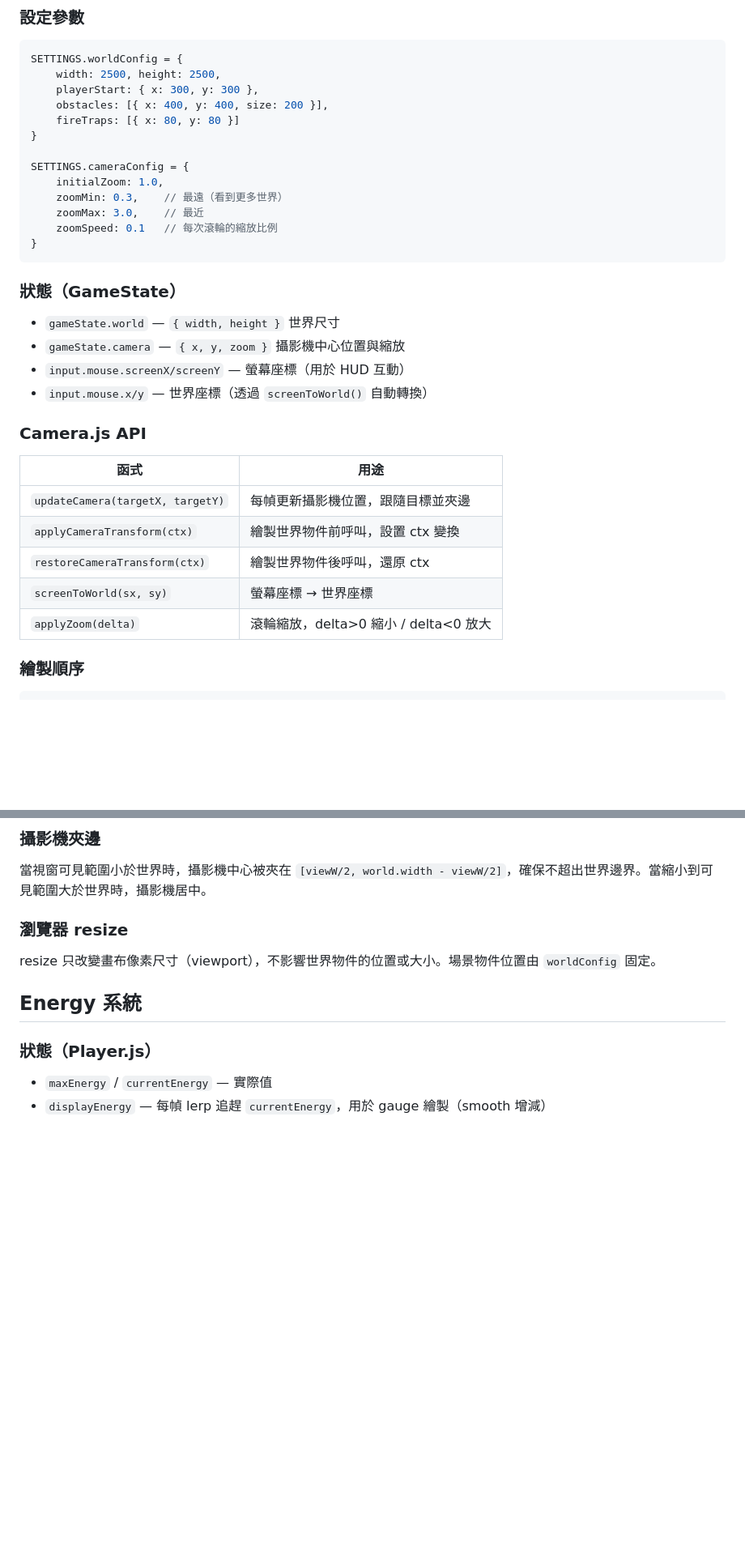
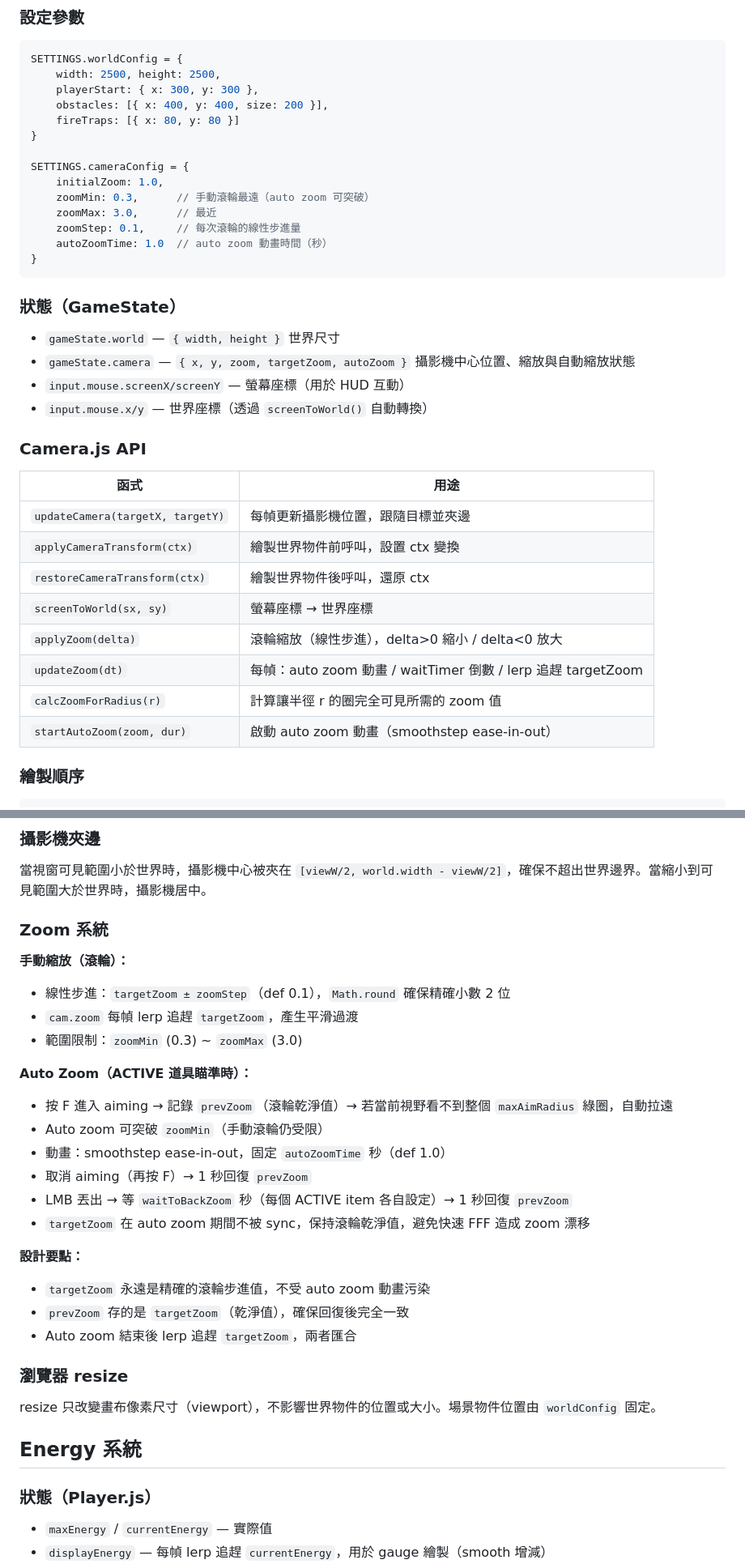
Before and after one commit to flash0814/itemPrototype, a Markdown page: CLAUDE.md, 2 parts joined by grey strips. Shown at 81% size. GitHub-like rendering; blank space fills up the shorter version.

Commit message:
update .md including zoom change and autoZoom feature

````diff
--- a/CLAUDE.md
+++ b/CLAUDE.md
@@ -75,16 +75,17 @@ SETTINGS.worldConfig = {
 
 SETTINGS.cameraConfig = {
     initialZoom: 1.0,
-    zoomMin: 0.3,    // 最遠（看到更多世界）
-    zoomMax: 3.0,    // 最近
-    zoomSpeed: 0.1   // 每次滾輪的縮放比例
+    zoomMin: 0.3,      // 手動滾輪最遠（auto zoom 可突破）
+    zoomMax: 3.0,      // 最近
+    zoomStep: 0.1,     // 每次滾輪的線性步進量
+    autoZoomTime: 1.0  // auto zoom 動畫時間（秒）
 }
 ```
 
 ### 狀態（GameState）
 
 - `gameState.world` — `{ width, height }` 世界尺寸
-- `gameState.camera` — `{ x, y, zoom }` 攝影機中心位置與縮放
+- `gameState.camera` — `{ x, y, zoom, targetZoom, autoZoom }` 攝影機中心位置、縮放與自動縮放狀態
 - `input.mouse.screenX/screenY` — 螢幕座標（用於 HUD 互動）
 - `input.mouse.x/y` — 世界座標（透過 `screenToWorld()` 自動轉換）
 
@@ -96,7 +97,10 @@ SETTINGS.cameraConfig = {
 | `applyCameraTransform(ctx)` | 繪製世界物件前呼叫，設置 ctx 變換 |
 | `restoreCameraTransform(ctx)` | 繪製世界物件後呼叫，還原 ctx |
 | `screenToWorld(sx, sy)` | 螢幕座標 → 世界座標 |
-| `applyZoom(delta)` | 滾輪縮放，delta>0 縮小 / delta<0 放大 |
+| `applyZoom(delta)` | 滾輪縮放（線性步進），delta>0 縮小 / delta<0 放大 |
+| `updateZoom(dt)` | 每幀：auto zoom 動畫 / waitTimer 倒數 / lerp 追趕 targetZoom |
+| `calcZoomForRadius(r)` | 計算讓半徑 r 的圈完全可見所需的 zoom 值 |
+| `startAutoZoom(zoom, dur)` | 啟動 auto zoom 動畫（smoothstep ease-in-out） |
 
 ### 繪製順序
 
@@ -118,6 +122,26 @@ draw():
 ### 攝影機夾邊
 
 當視窗可見範圍小於世界時，攝影機中心被夾在 `[viewW/2, world.width - viewW/2]`，確保不超出世界邊界。當縮小到可見範圍大於世界時，攝影機居中。
+
+### Zoom 系統
+
+**手動縮放（滾輪）：**
+- 線性步進：`targetZoom ± zoomStep`（def 0.1），`Math.round` 確保精確小數 2 位
+- `cam.zoom` 每幀 lerp 追趕 `targetZoom`，產生平滑過渡
+- 範圍限制：`zoomMin` (0.3) ~ `zoomMax` (3.0)
+
+**Auto Zoom（ACTIVE 道具瞄準時）：**
+- 按 F 進入 aiming → 記錄 `prevZoom`（滾輪乾淨值）→ 若當前視野看不到整個 `maxAimRadius` 綠圈，自動拉遠
+- Auto zoom 可突破 `zoomMin`（手動滾輪仍受限）
+- 動畫：smoothstep ease-in-out，固定 `autoZoomTime` 秒（def 1.0）
+- 取消 aiming（再按 F）→ 1 秒回復 `prevZoom`
+- LMB 丟出 → 等 `waitToBackZoom` 秒（每個 ACTIVE item 各自設定）→ 1 秒回復 `prevZoom`
+- `targetZoom` 在 auto zoom 期間不被 sync，保持滾輪乾淨值，避免快速 FFF 造成 zoom 漂移
+
+**設計要點：**
+- `targetZoom` 永遠是精確的滾輪步進值，不受 auto zoom 動畫污染
+- `prevZoom` 存的是 `targetZoom`（乾淨值），確保回復後完全一致
+- Auto zoom 結束後 lerp 追趕 `targetZoom`，兩者匯合
 
 ### 瀏覽器 resize
 
````
